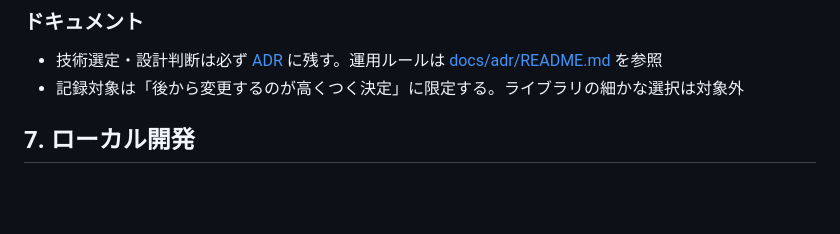
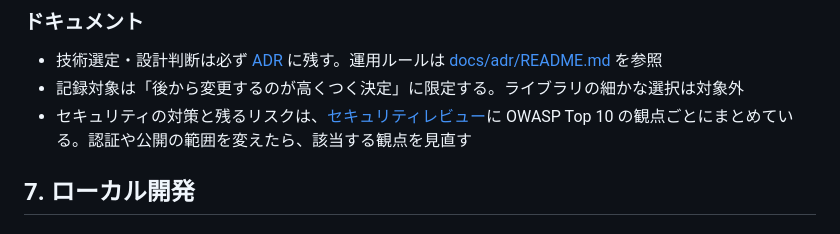
Before and after one commit to fujitamasayoshi0402/quiz-app, a Markdown page: docs/development-guidelines.md, the part around the change. GitHub-like rendering; blank space fills up the shorter version.

Commit message:
docs(security): OWASP Top 10 の観点で、対策と残るリスクをまとめる (DEV-114)

```diff
--- a/docs/development-guidelines.md
+++ b/docs/development-guidelines.md
@@ -559,6 +559,7 @@ UPDATE_EVENT_SAMPLES=true ./gradlew :services:quiz-service:test --tests '*QuizEv
 ### ドキュメント
 - 技術選定・設計判断は必ず [ADR](adr/) に残す。運用ルールは [docs/adr/README.md](adr/README.md) を参照
 - 記録対象は「後から変更するのが高くつく決定」に限定する。ライブラリの細かな選択は対象外
+- セキュリティの対策と残るリスクは、[セキュリティレビュー](security-review.md)に OWASP Top 10 の観点ごとにまとめている。認証や公開の範囲を変えたら、該当する観点を見直す
 
 ## 7. ローカル開発
 
```
Also changed, not shown: docs/security-review.md (added, +150 -0 lines).
